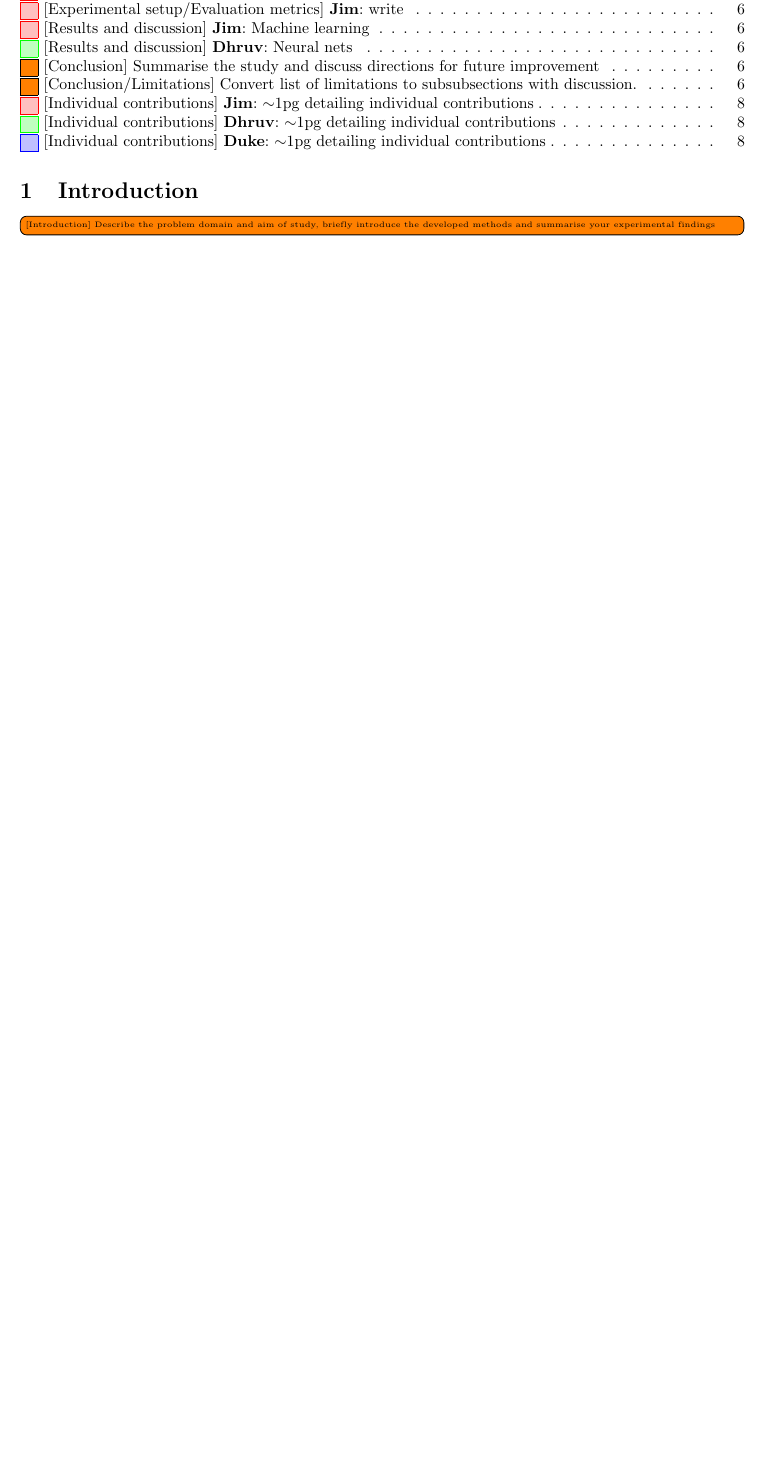
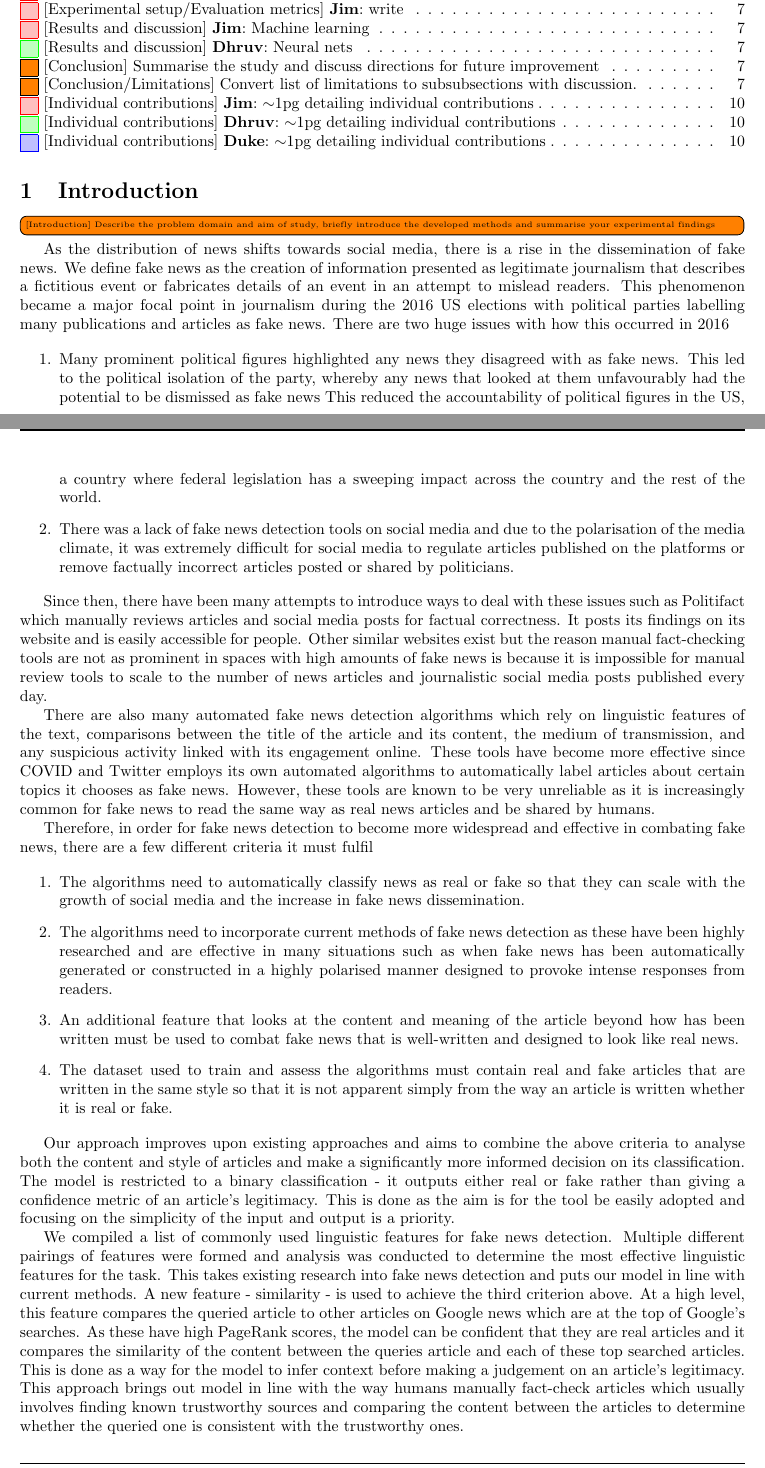
Before and after one commit to dukeraphaelng/ducknewsreporter, a LaTeX document (report/report.tex): part of page 1 of 9 before the commit and two parts of pages 1 and 2 of 11 after it, the two joined at a grey line, cut so that both start at the same text, the shorter picture padded with empty space. Compiled offline with pdfLaTeX.

Commit message:
Updates from Overleaf

```diff
--- a/report/report.tex
+++ b/report/report.tex
@@ -168,6 +168,32 @@
 \newsection{Introduction}
 
 \todoany{Describe the problem domain and aim of study, briefly introduce the developed methods and summarise your experimental findings}
+
+As the distribution of news shifts towards social media, there is a rise in the dissemination of fake news. We define fake news as the creation of information presented as legitimate journalism that describes a fictitious event or fabricates details of an event in an attempt to mislead readers. This phenomenon became a major focal point in journalism during the 2016 US elections with political parties labelling many publications and articles as fake news. There are two huge issues with how this occurred in 2016
+
+\begin{enumerate}
+    \item Many prominent political figures highlighted any news they disagreed with as fake news. This led to the political isolation of the party, whereby any news that looked at them unfavourably had the potential to be dismissed as fake news This reduced the accountability of political figures in the US, a country where federal legislation has a sweeping impact across the country and the rest of the world.
+    \item There was a lack of fake news detection tools on social media and due to the polarisation of the media climate, it was extremely difficult for social media to regulate articles published on the platforms or remove factually incorrect articles posted or shared by politicians.
+\end{enumerate}
+
+Since then, there have been many attempts to introduce ways to deal with these issues such as Politifact which manually reviews articles and social media posts for factual correctness. It posts its findings on its website and is easily accessible for people. Other similar websites exist but the reason manual fact-checking tools are not as prominent in spaces with high amounts of fake news is because it is impossible for manual review tools to scale to the number of news articles and journalistic social media posts published every day.
+
+There are also many automated fake news detection algorithms which rely on linguistic features of the text, comparisons between the title of the article and its content, the medium of transmission, and any suspicious activity linked with its engagement online. These tools have become more effective since COVID and Twitter employs its own automated algorithms to automatically label articles about certain topics it chooses as fake news. However, these tools are known to be very unreliable as it is increasingly common for fake news to read the same way as real news articles and be shared by humans.
+
+Therefore, in order for fake news detection to become more widespread and effective in combating fake news, there are a few different criteria it must fulfil
+
+\begin{enumerate}
+    \item The algorithms need to automatically classify news as real or fake so that they can scale with the growth of social media and the increase in fake news dissemination.
+    \item The algorithms need to incorporate current methods of fake news detection as these have been highly researched and are effective in many situations such as when fake news has been automatically generated or constructed in a highly polarised manner designed to provoke intense responses from readers.
+    \item An additional feature that looks at the content and meaning of the article beyond how has been written must be used to combat fake news that is well-written and designed to look like real news.
+    \item The dataset used to train and assess the algorithms must contain real and fake articles that are written in the same style so that it is not apparent simply from the way an article is written whether it is real or fake.
+\end{enumerate}
+
+Our approach improves upon existing approaches and aims to combine the above criteria to analyse both the content and style of articles and make a significantly more informed decision on its classification. The model is restricted to a binary classification - it outputs either real or fake rather than giving a confidence metric of an article's legitimacy. This is done as the aim is for the tool be easily adopted and focusing on the simplicity of the input and output is a priority.
+
+We compiled a list of commonly used linguistic features for fake news detection. Multiple different pairings of features were formed and analysis was conducted to determine the most effective linguistic features for the task. This takes existing research into fake news detection and puts our model in line with current methods. A new feature - similarity - is used to achieve the third criterion above. At a high level, this feature compares the queried article to other articles on Google news which are at the top of Google's searches. As these have high PageRank scores, the model can be confident that they are real articles and it compares the similarity of the content between the queries article and each of these top searched articles. This is done as a way for the model to infer context before making a judgement on an article's legitimacy. This approach brings out model in line with the way humans manually fact-check articles which usually involves finding known trustworthy sources and comparing the content between the articles to determine whether the queried one is consistent with the trustworthy ones.
+
+Through this research, we have analysed and determined the most effective linguistic features for fake news detection and shown that the use of similarity as a metric is effective in building upon these current metrics to increase accuracy. We have also compared the use of the similarity metric with different machine learning classifiers and discovered that it greatly increases the accuracy of less complex machine learning methods and brings their performance in line with complex models.
 
 \newsection{Related work}
 
```
